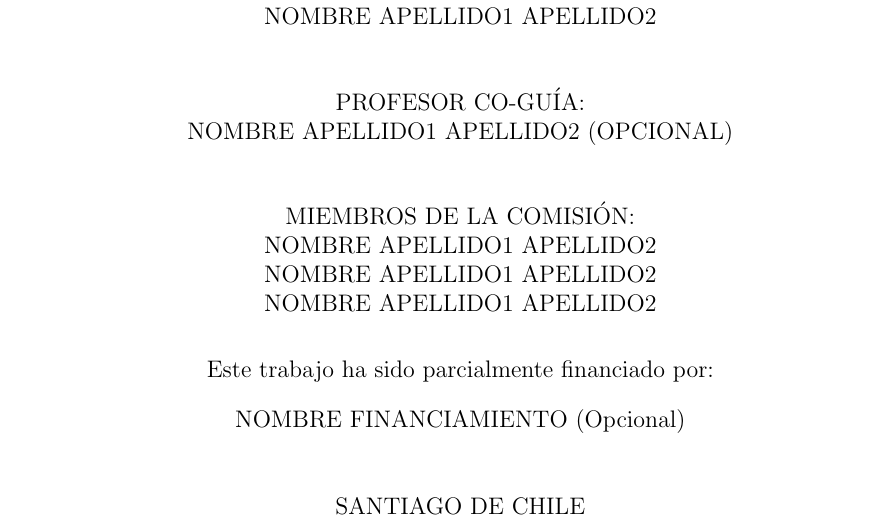
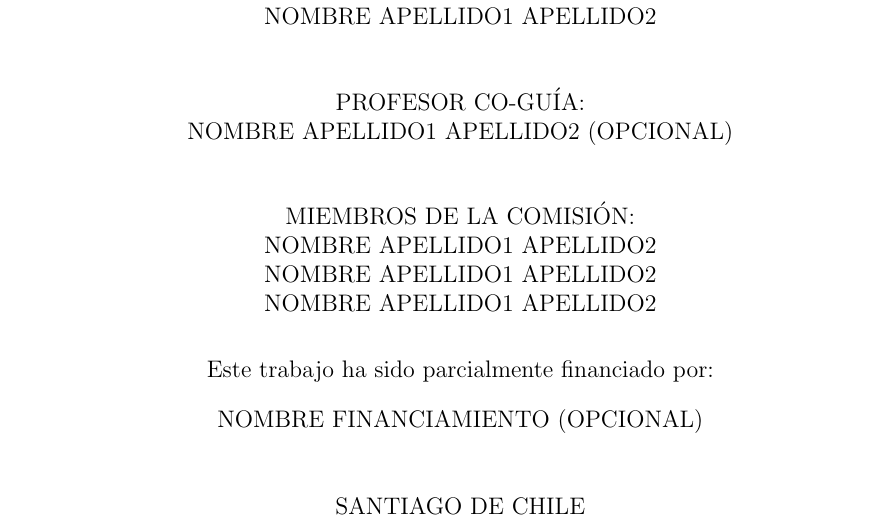
Before and after one commit to dcastillog/Template-Tesis-Postgrado-DIE-UChile, a LaTeX document (main.tex): part of page 1 of 23, cut so that both start at the same text. Compiled offline with pdfLaTeX.

Commit message:
Fix comments and formatting in main.tex

```diff
--- a/main.tex
+++ b/main.tex
@@ -26,7 +26,7 @@
 
 \comision{Nombre Apellido1 Apellido2,Nombre Apellido1 Apellido2,Nombre Apellido1 Apellido2}
 
-\auspicio{NOMBRE FINANCIAMIENTO (Opcional)} % incluir en caso de recibir financiamiento
+\auspicio{NOMBRE FINANCIAMIENTO (OPCIONAL)} % incluir en caso de recibir financiamiento
 
 % tiene que ser el año en que se da el examen de título/grado (defensa)
 %\anho{2021} % incluir solo para reemplazar el año actual
```
Also changed, not shown: main.tex (2 more changed lines).
